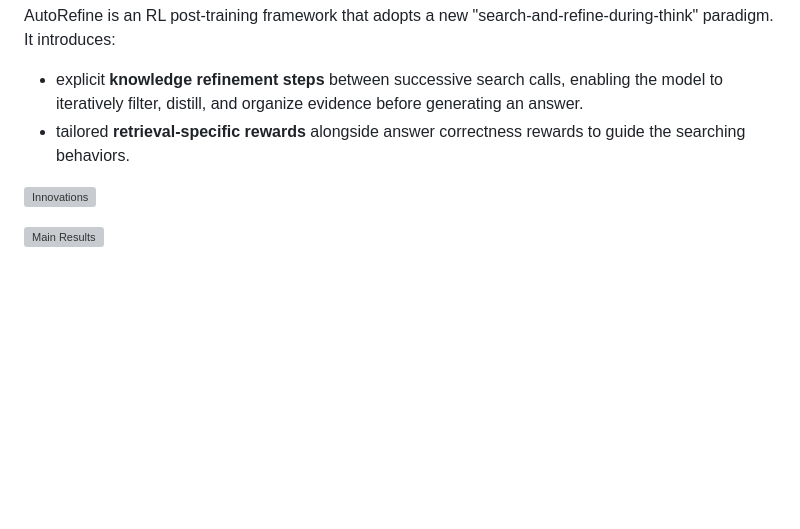
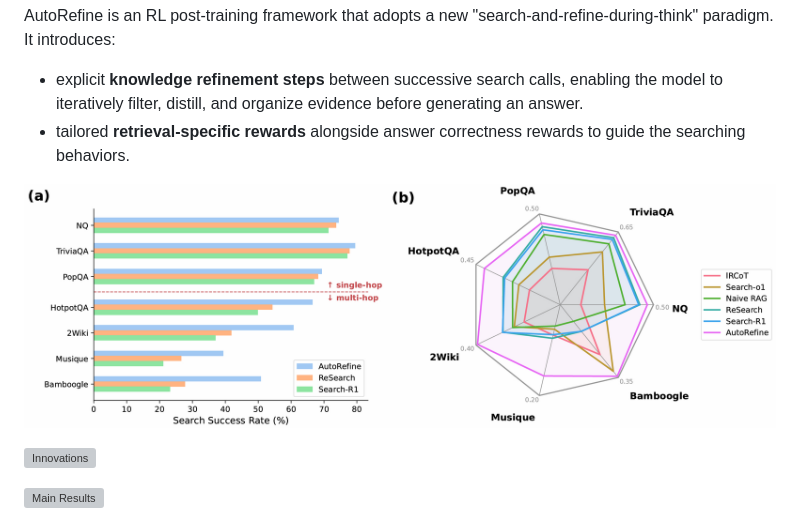
Before and after one commit to syr-cn/AutoRefine, a Markdown page: README.md, the part around the change. GitHub-like rendering; blank space fills up the shorter version; grey boxes are pictures that could not be loaded.

Commit message:
add radar plot in the readme

```diff
--- a/README.md
+++ b/README.md
@@ -5,6 +5,8 @@ Official implementation of paper *Search and Refine During Think: Autonomous Ret
 AutoRefine is an RL post-training framework that adopts a new "search-and-refine-during-think" paradigm. It introduces:
 - explicit **knowledge refinement steps** between successive search calls, enabling the model to iteratively filter, distill, and organize evidence before generating an answer.
 - tailored **retrieval-specific rewards** alongside answer correctness rewards to guide the searching behaviors.
+
+![Innovations](assets/radar_plot.jpg)
 
 ![Innovations](assets/innovations.jpg)
 
```
